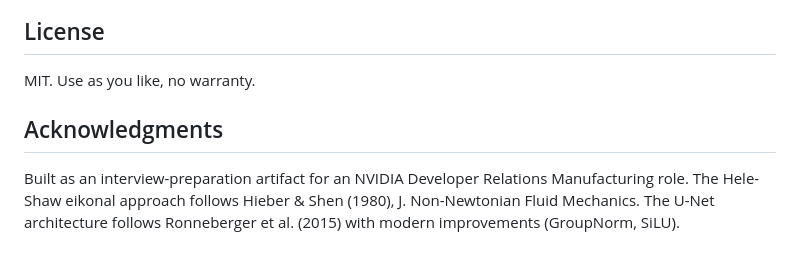
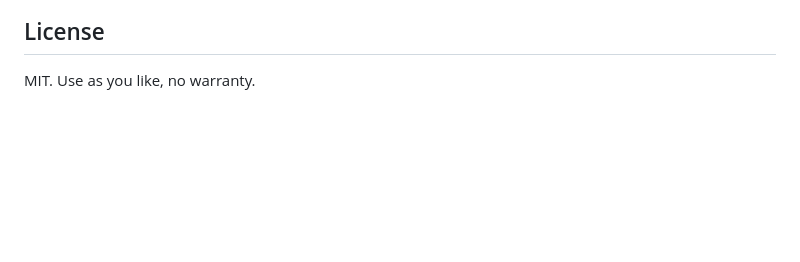
Before and after one commit to DittmannAxel/my_experiments, a Markdown page: mold-surrogate/README.md, the part around the change. Rendered like a GitHub page; blank space fills up the shorter version.

Commit message:
Remove Acknowledgments section from mold-surrogate README
Per user request — keep the README focused on the technical content.

Co-Authored-By: Claude Opus 4.7 (1M context) <noreply@anthropic.com>

```diff
--- a/mold-surrogate/README.md
+++ b/mold-surrogate/README.md
@@ -195,10 +195,3 @@ The U-Net here is a deliberately simpler choice for understandability. See
 ## License
 
 MIT. Use as you like, no warranty.
-
-## Acknowledgments
-
-Built as an interview-preparation artifact for an NVIDIA Developer Relations
-Manufacturing role. The Hele-Shaw eikonal approach follows Hieber & Shen
-(1980), J. Non-Newtonian Fluid Mechanics. The U-Net architecture follows
-Ronneberger et al. (2015) with modern improvements (GroupNorm, SiLU).
```
